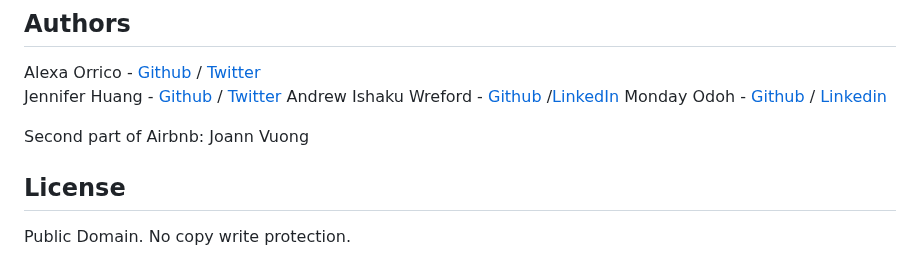
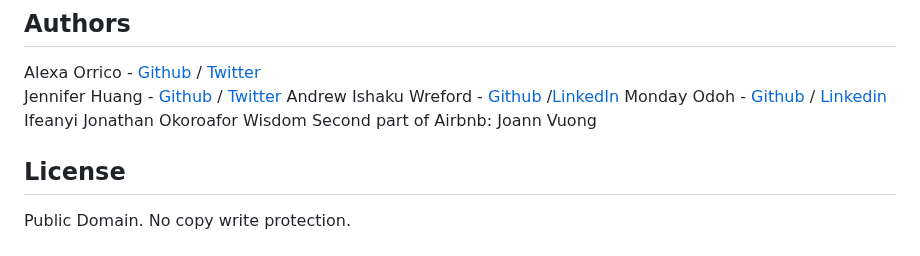
Before and after one commit to wisdomoo/AirBnB_clone_v3, a Markdown page: README.md, the part around the change. GitHub-like rendering.

```diff
--- a/README.md
+++ b/README.md
@@ -158,7 +158,8 @@ Alexa Orrico - [Github](https://github.com/alexaorrico) / [Twitter](https://twit
 Jennifer Huang - [Github](https://github.com/jhuang10123) / [Twitter](https://twitter.com/earthtojhuang)
 Andrew Ishaku Wreford - [Github](https://github.com/wrefinity) /[LinkedIn](https://www.linkedin.com/in/ishaku-wreford-andrew-87b334181/)
 Monday Odoh - [Github](https://github.com/Monemax94) / [Linkedin](https://www.linkedin.com/in/monday-odoh-091090171/)
-
+Ifeanyi Jonathan
+Okoroafor Wisdom
 Second part of Airbnb: Joann Vuong
 ## License
 Public Domain. No copy write protection.
```
